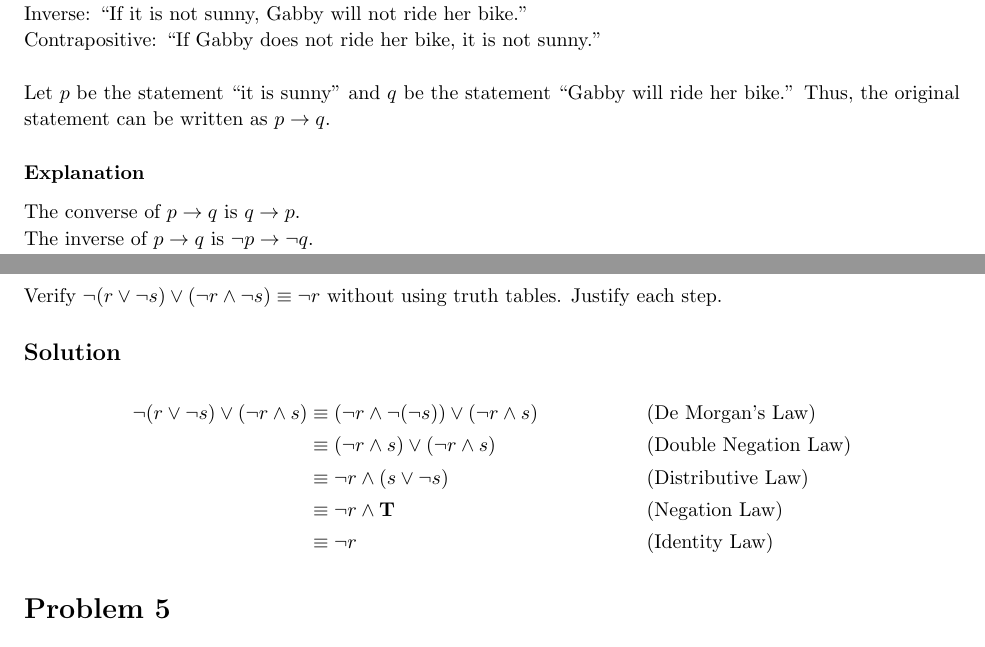
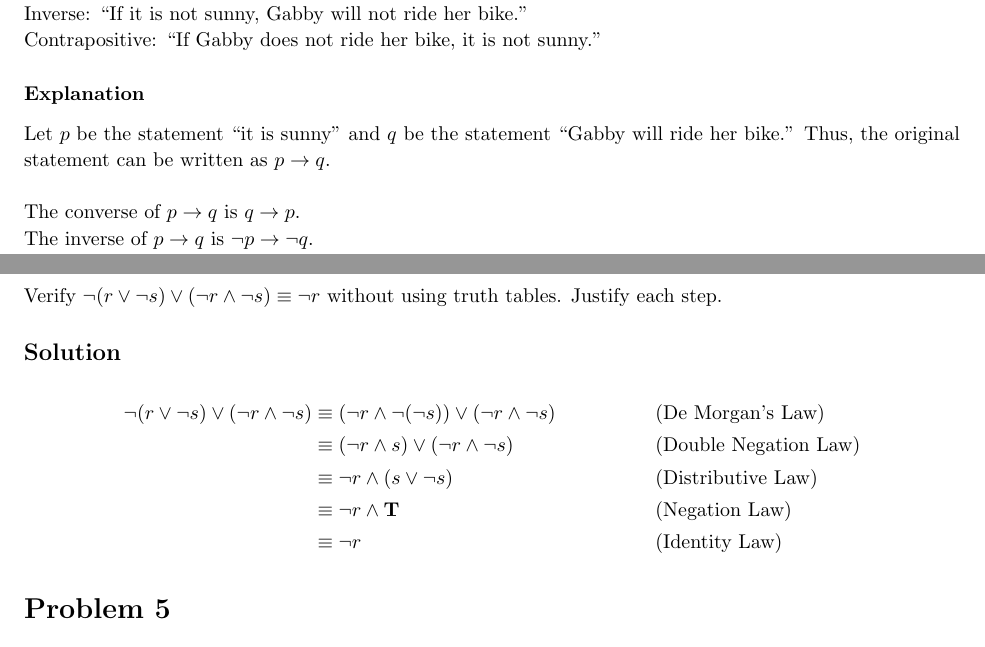
Before and after one commit to mrtonbrian/DiscreteMathHomework, a LaTeX problem sheet (Exam1/Exam1.tex): two parts of pages 2 and 3 of 8, joined at a grey line, cut so that both start at the same text. Compiled offline with pdfLaTeX.

Commit message:
Finalized Exam #1

```diff
--- a/Exam1/Exam1.tex
+++ b/Exam1/Exam1.tex
@@ -79,9 +79,9 @@ will ride her bike.''
 \subsection{Solution}
 Converse: ``If Gabby rides her bike, then it is sunny.''\\
 Inverse: ``If it is not sunny, Gabby will not ride her bike.''\\
-Contrapositive: ``If Gabby does not ride her bike, it is not sunny.''\\~\\
-Let $p$ be the statement ``it is sunny'' and $q$ be the statement ``Gabby will ride her bike.'' Thus, the original statement can be written as $p \rightarrow q$.
+Contrapositive: ``If Gabby does not ride her bike, it is not sunny.''
 \subsubsection{Explanation}
+Let $p$ be the statement ``it is sunny'' and $q$ be the statement ``Gabby will ride her bike.'' Thus, the original statement can be written as $p \rightarrow q$.\\~\\
 The converse of $p \rightarrow q$ is $q \rightarrow p$.\\
 The inverse of $p \rightarrow q$ is $\neg p \rightarrow \neg q$.\\
 The contrapositive of $p \rightarrow q$ is $\neg q \rightarrow \neg p$.\\
@@ -123,9 +123,9 @@ Since the two highlighted columns have the same truth values for all rows, the t
 Verify $\neg (r \lor \neg s) \lor (\neg r \land \neg s) \equiv \neg r$ without using truth tables. Justify each step.
 \subsection{Solution}
 \begin{align*}
-\neg (r \lor \neg s) \lor (\neg r \land s)
-&\equiv (\neg r \land \neg (\neg s)) \lor (\neg r \land s) && \text{(De Morgan's Law)}\\
-&\equiv (\neg r \land s) \lor (\neg r \land s) && \text{(Double Negation Law)}\\
+\neg (r \lor \neg s) \lor (\neg r \land \neg s)
+&\equiv (\neg r \land \neg (\neg s)) \lor (\neg r \land \neg s) && \text{(De Morgan's Law)}\\
+&\equiv (\neg r \land s) \lor (\neg r \land \neg s) && \text{(Double Negation Law)}\\
 &\equiv \neg r \land (s \lor \neg s) && \text{(Distributive Law)}\\
 &\equiv \neg r \land \textbf{T} && \text{(Negation Law)}\\
 &\equiv \neg r && \text{(Identity Law)}
```
Also changed, not shown: Exam1/Exam1.pdf, Exam1/Exam1.tex (2 more changed lines).
